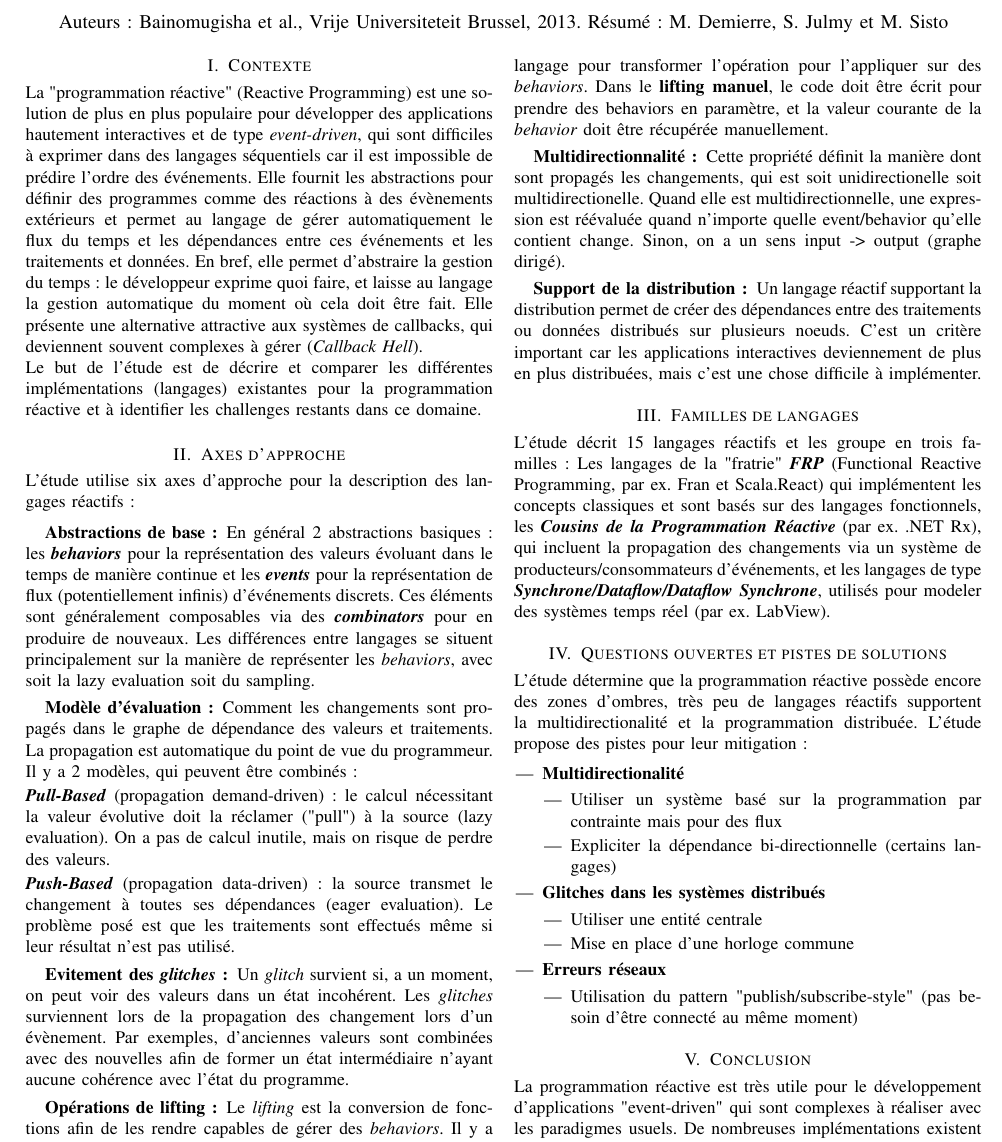
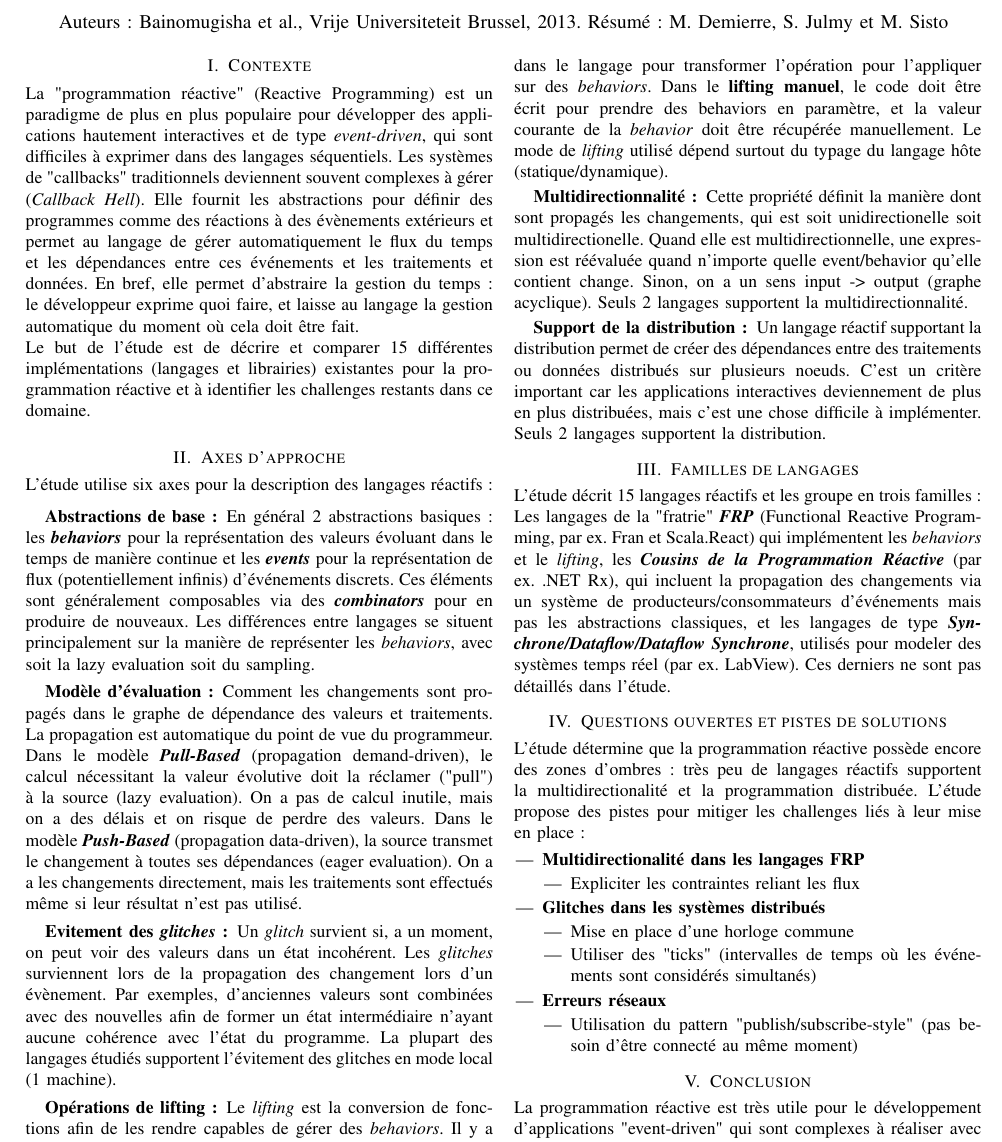
Before and after one commit to SnipyJulmy/MSE-AdvProg, a LaTeX CV (article/resume.tex): part of the page, cut so that both start at the same text. Compiled offline with pdfLaTeX.

Commit message:
article: improvements

```diff
--- a/article/resume.tex
+++ b/article/resume.tex
@@ -23,57 +23,51 @@
 
 \section{Contexte}
 
-La "programmation réactive" (Reactive Programming) est une solution de plus en plus populaire pour développer des applications hautement interactives et de type \textit{event-driven}, qui sont difficiles à exprimer dans des langages séquentiels car il est impossible de prédire l'ordre des événements. Elle fournit les abstractions pour définir des programmes comme des réactions à des évènements extérieurs et permet au langage de gérer automatiquement le flux du temps et les dépendances entre ces événements et les traitements et données. En bref, elle permet d'abstraire la gestion du temps: le développeur exprime quoi faire, et laisse au langage la gestion automatique du moment où cela doit être fait. Elle présente une alternative attractive aux systèmes de callbacks, qui deviennent souvent complexes à gérer (\textit{Callback Hell}).
+La "programmation réactive" (Reactive Programming) est un paradigme de plus en plus populaire pour développer des applications hautement interactives et de type \textit{event-driven}, qui sont difficiles à exprimer dans des langages séquentiels. Les systèmes de "callbacks" traditionnels deviennent souvent complexes à gérer (\textit{Callback Hell}). Elle fournit les abstractions pour définir des programmes comme des réactions à des évènements extérieurs et permet au langage de gérer automatiquement le flux du temps et les dépendances entre ces événements et les traitements et données. En bref, elle permet d'abstraire la gestion du temps: le développeur exprime quoi faire, et laisse au langage la gestion automatique du moment où cela doit être fait.
 
-Le but de l'étude est de décrire et comparer les différentes implémentations (langages) existantes pour la programmation réactive et à identifier les challenges restants dans ce domaine.
+Le but de l'étude est de décrire et comparer 15 différentes implémentations (langages et librairies) existantes pour la programmation réactive et à identifier les challenges restants dans ce domaine.
 
 \section{Axes d'approche}
-L'étude utilise six axes d'approche pour la description des langages réactifs :
+L'étude utilise six axes pour la description des langages réactifs :
 
 \begin{description}
     \item[Abstractions de base :]
     En général 2 abstractions basiques : les \textbf{\textit{behaviors}} pour la représentation des valeurs évoluant dans le temps de manière continue et les \textbf{\textit{events}} pour la représentation de flux (potentiellement infinis) d'événements discrets. Ces éléments sont généralement composables via des \textbf{\textit{combinators}} pour en produire de nouveaux. Les différences entre langages se situent principalement sur la manière de représenter les \textit{behaviors}, avec soit la lazy evaluation soit du sampling.
 
     \item[Modèle d'évaluation :]
-    Comment les changements sont propagés dans le graphe de dépendance des valeurs et traitements. La propagation est automatique du point de vue du programmeur. Il y a 2 modèles, qui peuvent être combinés :
-
-    \textbf{\textit{Pull-Based}} (propagation demand-driven):  le calcul nécessitant la valeur évolutive doit la réclamer ("pull") à la source (lazy evaluation). On a pas de calcul inutile, mais on risque de perdre des valeurs.
-
-    \textbf{\textit{Push-Based}} (propagation data-driven) : la source transmet le changement à toutes ses dépendances (eager evaluation). Le problème posé est que les traitements sont effectués même si leur résultat n'est pas utilisé.
+    Comment les changements sont propagés dans le graphe de dépendance des valeurs et traitements. La propagation est automatique du point de vue du programmeur. Dans le modèle \textbf{\textit{Pull-Based}} (propagation demand-driven), le calcul nécessitant la valeur évolutive doit la réclamer ("pull") à la source (lazy evaluation). On a pas de calcul inutile, mais on a des délais et on risque de perdre des valeurs. Dans le modèle \textbf{\textit{Push-Based}} (propagation data-driven), la source transmet le changement à toutes ses dépendances (eager evaluation). On a a les changements directement, mais les traitements sont effectués même si leur résultat n'est pas utilisé.
 
     \item[Evitement des \textit{glitches} :]
-    Un \textit{glitch} survient si, a un moment, on peut voir des valeurs dans un état incohérent. Les \textit{glitches} surviennent lors de la propagation des changement lors d'un évènement. Par exemples, d'anciennes valeurs sont combinées avec des nouvelles afin de former un état intermédiaire n'ayant aucune cohérence avec l'état du programme.
+    Un \textit{glitch} survient si, a un moment, on peut voir des valeurs dans un état incohérent. Les \textit{glitches} surviennent lors de la propagation des changement lors d'un évènement. Par exemples, d'anciennes valeurs sont combinées avec des nouvelles afin de former un état intermédiaire n'ayant aucune cohérence avec l'état du programme. La plupart des langages étudiés supportent l'évitement des glitches en mode local (1 machine).
 
     \item[Opérations de lifting:]
-    Le \textit{lifting} est la conversion de fonctions afin de les rendre capables de gérer des \textit{behaviors}. Il y a trois stratégie de lifting : implicite, explicite et manuelle. Dans le \textbf{lifting implicite}, le lifting est dynamiquement effectué par le langage si les variables en paramètres sont des \textit{behaviors}. Dans le \textbf{lifting explicite}, il faut utiliser une fonction fournie dans le langage pour transformer l'opération pour l'appliquer sur des \textit{behaviors}. Dans le \textbf{lifting manuel}, le code doit être écrit pour prendre des behaviors en paramètre, et la valeur courante de la \textit{behavior} doit être récupérée manuellement.
+    Le \textit{lifting} est la conversion de fonctions afin de les rendre capables de gérer des \textit{behaviors}. Il y a trois stratégie de lifting : implicite, explicite et manuelle. Dans le \textbf{lifting implicite}, le lifting est dynamiquement effectué par le langage si les variables en paramètres sont des \textit{behaviors}. Dans le \textbf{lifting explicite}, il faut utiliser une fonction fournie dans le langage pour transformer l'opération pour l'appliquer sur des \textit{behaviors}. Dans le \textbf{lifting manuel}, le code doit être écrit pour prendre des behaviors en paramètre, et la valeur courante de la \textit{behavior} doit être récupérée manuellement. Le mode de \textit{lifting} utilisé dépend surtout du typage du langage hôte (statique/dynamique).
 
     \item[Multidirectionnalité :]
-    Cette propriété définit la manière dont sont propagés les changements, qui est soit unidirectionelle soit multidirectionelle. Quand elle est multidirectionnelle, une expression est réévaluée quand n'importe quelle event/behavior qu'elle contient change. Sinon, on a un sens input -> output (graphe dirigé).
+    Cette propriété définit la manière dont sont propagés les changements, qui est soit unidirectionelle soit multidirectionelle. Quand elle est multidirectionnelle, une expression est réévaluée quand n'importe quelle event/behavior qu'elle contient change. Sinon, on a un sens input -> output (graphe acyclique). Seuls 2 langages supportent la multidirectionnalité.
 
     \item[Support de la distribution :]
-    Un langage réactif supportant la distribution permet de créer des dépendances entre des traitements ou données distribués sur plusieurs noeuds. C'est un critère important car les applications interactives deviennement de plus en plus distribuées, mais c'est une chose difficile à implémenter.
+    Un langage réactif supportant la distribution permet de créer des dépendances entre des traitements ou données distribués sur plusieurs noeuds. C'est un critère important car les applications interactives deviennement de plus en plus distribuées, mais c'est une chose difficile à implémenter. Seuls 2 langages supportent la distribution.
 \end{description}
 
 
 \section{Familles de langages}
 
-L'étude décrit 15 langages réactifs et les groupe en trois familles : Les langages de la "fratrie" \textit{\textbf{FRP}} (Functional Reactive Programming, par ex. Fran et Scala.React) qui implémentent les concepts classiques et sont basés sur des langages fonctionnels, les \textit{\textbf{Cousins de la Programmation Réactive}} (par ex. .NET Rx), qui incluent la propagation des changements via un système de producteurs/consommateurs d'événements, et les langages de type \textit{\textbf{Synchrone/Dataflow/Dataflow Synchrone}}, utilisés pour modeler des systèmes temps réel (par ex. LabView).
+L'étude décrit 15 langages réactifs et les groupe en trois familles : Les langages de la "fratrie" \textit{\textbf{FRP}} (Functional Reactive Programming, par ex. Fran et Scala.React) qui implémentent les \textit{behaviors} et le \textit{lifting}, les \textit{\textbf{Cousins de la Programmation Réactive}} (par ex. .NET Rx), qui incluent la propagation des changements via un système de producteurs/consommateurs d'événements mais pas les abstractions classiques, et les langages de type \textit{\textbf{Synchrone/Dataflow/Dataflow Synchrone}}, utilisés pour modeler des systèmes temps réel (par ex. LabView). Ces derniers ne sont pas détaillés dans l'étude.
 
 \section{Questions ouvertes et pistes de solutions}
 
-L'étude détermine que la programmation réactive possède encore des zones d'ombres, très peu de langages réactifs
-supportent la multidirectionalité et la programmation distribuée. L'étude propose des pistes pour leur mitigation :
+L'étude détermine que la programmation réactive possède encore des zones d'ombres : très peu de langages réactifs supportent la multidirectionalité et la programmation distribuée. L'étude propose des pistes pour mitiger les challenges liés à leur mise en place :
 
 \begin{itemize}
-    \item \textbf{Multidirectionalité}
+    \item \textbf{Multidirectionalité dans les langages FRP}
         \begin{itemize}
-            \item Utiliser un système basé sur la programmation par contrainte mais pour des flux
-            \item Expliciter la dépendance bi-directionnelle (certains langages)
+            \item Expliciter les contraintes reliant les flux
         \end{itemize}
     \item \textbf{Glitches dans les systèmes distribués}
         \begin{itemize}
-            \item Utiliser une entité centrale
             \item Mise en place d'une horloge commune
+            \item Utiliser des "ticks" (intervalles de temps où les événements sont considérés simultanés)
         \end{itemize}
     \item \textbf{Erreurs réseaux}
         \begin{itemize}
```
Also changed, not shown: article/resume.tex (4 more changed lines).
